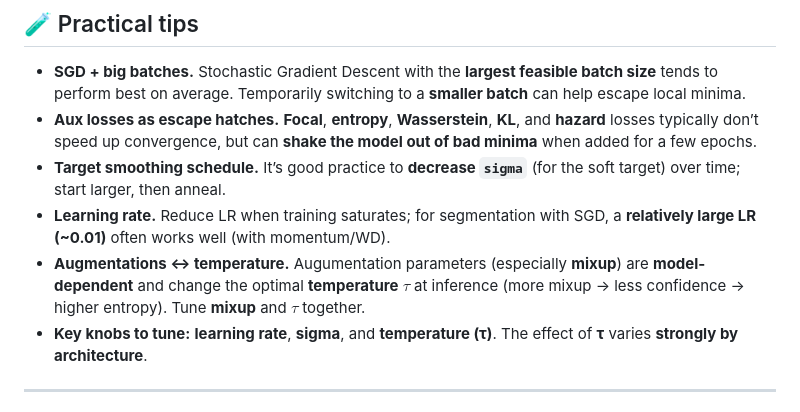
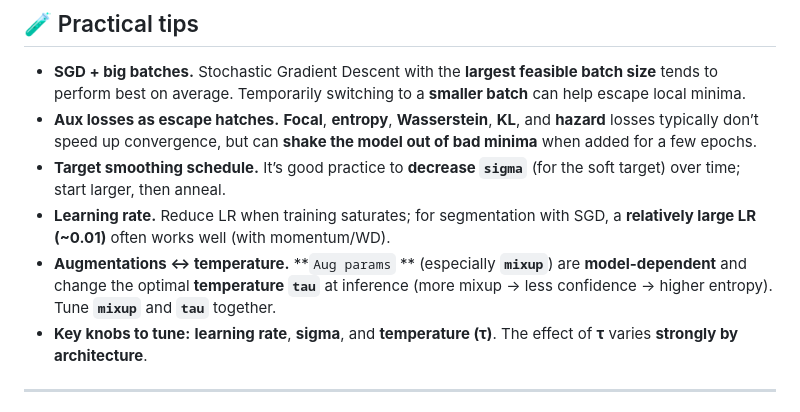
Before and after one commit to sneddy/neurosned, a Markdown page: README.md, the part around the change. GitHub-like rendering.

```diff
--- a/README.md
+++ b/README.md
@@ -212,7 +212,7 @@ We split validation into **5 folds** with a matched target (RT) distribution, ex
 - **Aux losses as escape hatches.** **Focal**, **entropy**, **Wasserstein**, **KL**, and **hazard** losses typically don’t speed up convergence, but can **shake the model out of bad minima** when added for a few epochs.
 - **Target smoothing schedule.** It’s good practice to **decrease `sigma`** (for the soft target) over time; start larger, then anneal.
 - **Learning rate.** Reduce LR when training saturates; for segmentation with SGD, a **relatively large LR (~0.01)** often works well (with momentum/WD).
-- **Augmentations ↔ temperature.** Augumentation parameters (especially **mixup**) are **model-dependent** and change the optimal **temperature** $\tau$ at inference (more mixup → less confidence → higher entropy). Tune **mixup** and **$\tau$** together.
+- **Augmentations ↔ temperature.** **`Aug params` ** (especially **`mixup`**) are **model-dependent** and change the optimal **temperature `tau`** at inference (more mixup → less confidence → higher entropy). Tune **`mixup`** and **`tau`** together.
 - **Key knobs to tune:** **learning rate**, **sigma**, and **temperature (τ)**. The effect of **τ** varies **strongly by architecture**.
 
 
```
